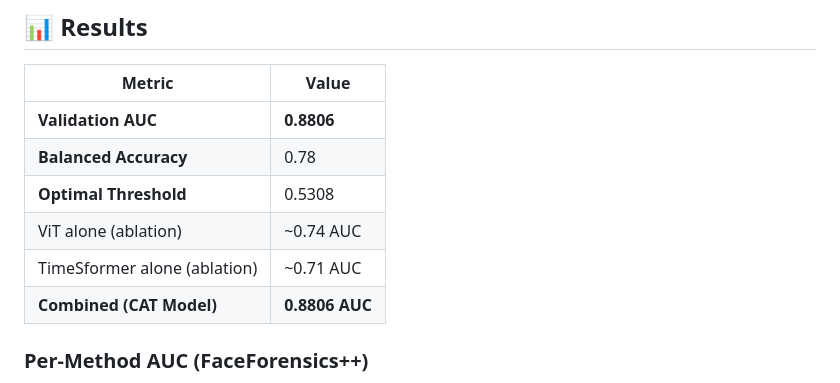
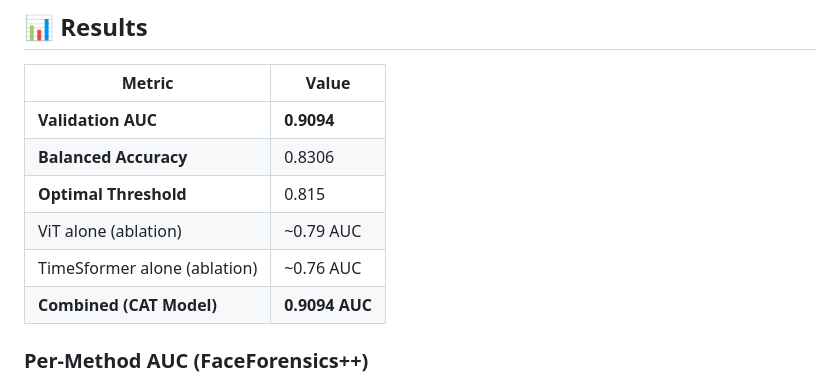
Before and after one commit to sRotrik/AI-BASED-DEEPFAKE-VIDEO-DETECTION, a Markdown page: README.md, the part around the change. Rendered like a GitHub page.

```diff
--- a/README.md
+++ b/README.md
@@ -64,12 +64,12 @@ Input Video
 
 | Metric | Value |
 |---|---|
-| **Validation AUC** | **0.8806** |
-| **Balanced Accuracy** | 0.78 |
-| **Optimal Threshold** | 0.5308 |
-| ViT alone (ablation) | ~0.74 AUC |
-| TimeSformer alone (ablation) | ~0.71 AUC |
-| **Combined (CAT Model)** | **0.8806 AUC** |
+| **Validation AUC** | **0.9094** |
+| **Balanced Accuracy** | 0.8306 |
+| **Optimal Threshold** | 0.815 |
+| ViT alone (ablation) | ~0.79 AUC |
+| TimeSformer alone (ablation) | ~0.76 AUC |
+| **Combined (CAT Model)** | **0.9094 AUC** |
 
 ### Per-Method AUC (FaceForensics++)
 The model is evaluated across all 6 manipulation methods:
```
